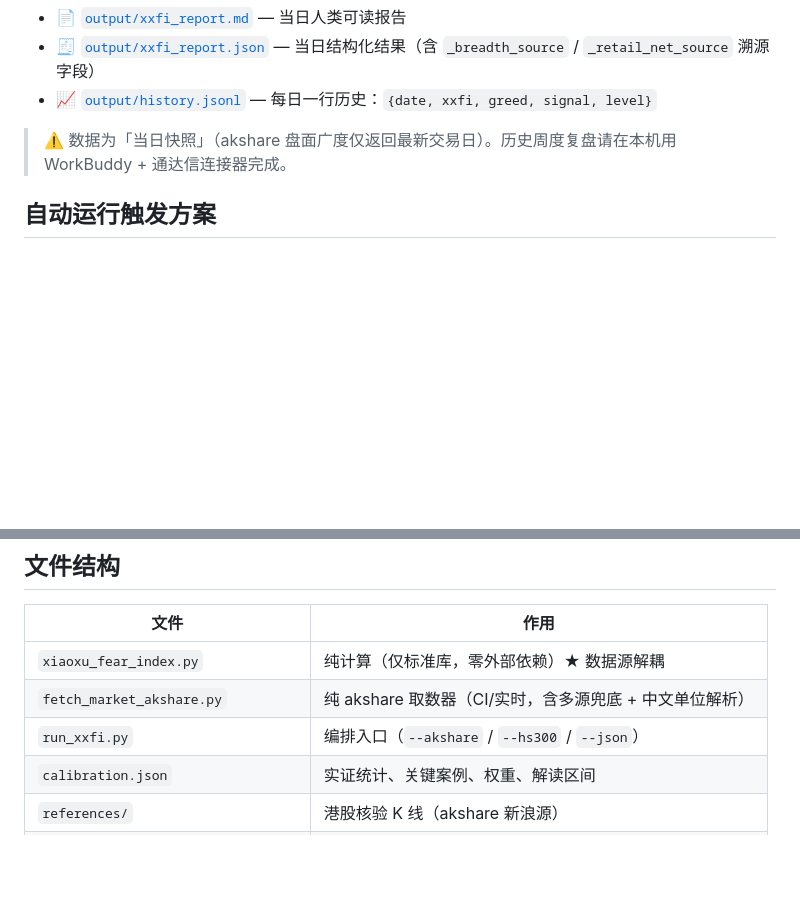
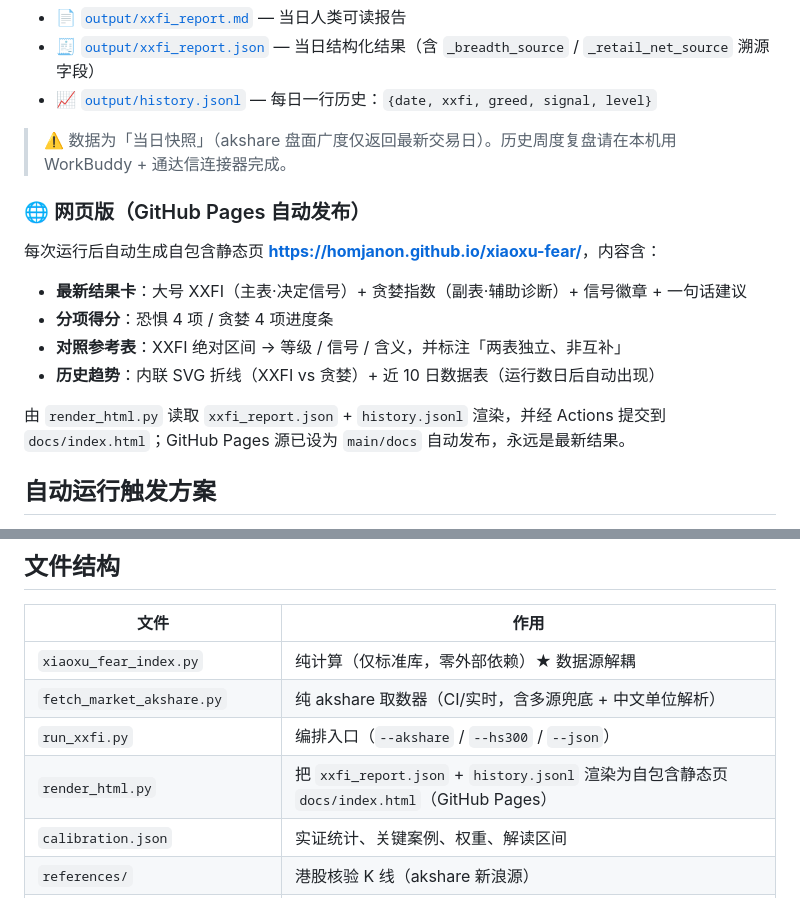
Before and after one commit to homjanon/xiaoxu-fear, a Markdown page: README.md, 2 parts joined by grey strips. GitHub-like rendering; blank space fills up the shorter version.

Commit message:
docs: README 增加网页版访问说明与 render_html.py 条目

```diff
--- a/README.md
+++ b/README.md
@@ -13,6 +13,17 @@
 - 📈 [`output/history.jsonl`](output/history.jsonl) — 每日一行历史：`{date, xxfi, greed, signal, level}`
 
 > ⚠️ 数据为「当日快照」（akshare 盘面广度仅返回最新交易日）。历史周度复盘请在本机用 WorkBuddy + 通达信连接器完成。
+
+### 🌐 网页版（GitHub Pages 自动发布）
+
+每次运行后自动生成自包含静态页 **[https://homjanon.github.io/xiaoxu-fear/](https://homjanon.github.io/xiaoxu-fear/)**，内容含：
+
+- **最新结果卡**：大号 XXFI（主表·决定信号）+ 贪婪指数（副表·辅助诊断）+ 信号徽章 + 一句话建议
+- **分项得分**：恐惧 4 项 / 贪婪 4 项进度条
+- **对照参考表**：XXFI 绝对区间 → 等级 / 信号 / 含义，并标注「两表独立、非互补」
+- **历史趋势**：内联 SVG 折线（XXFI vs 贪婪）+ 近 10 日数据表（运行数日后自动出现）
+
+由 `render_html.py` 读取 `xxfi_report.json` + `history.jsonl` 渲染，并经 Actions 提交到 `docs/index.html`；GitHub Pages 源已设为 `main/docs` 自动发布，永远是最新结果。
 
 ## 自动运行触发方案
 
@@ -110,6 +121,7 @@ git clone <this-repo> ~/.workbuddy/skills/xiaoxu-fear-index
 | `xiaoxu_fear_index.py` | 纯计算（仅标准库，零外部依赖）★ 数据源解耦 |
 | `fetch_market_akshare.py` | 纯 akshare 取数器（CI/实时，含多源兜底 + 中文单位解析） |
 | `run_xxfi.py` | 编排入口（`--akshare` / `--hs300` / `--json`） |
+| `render_html.py` | 把 `xxfi_report.json` + `history.jsonl` 渲染为自包含静态页 `docs/index.html`（GitHub Pages） |
 | `calibration.json` | 实证统计、关键案例、权重、解读区间 |
 | `references/` | 港股核验 K 线（akshare 新浪源） |
 | `SKILL.md` | WorkBuddy 技能文档 |
```
